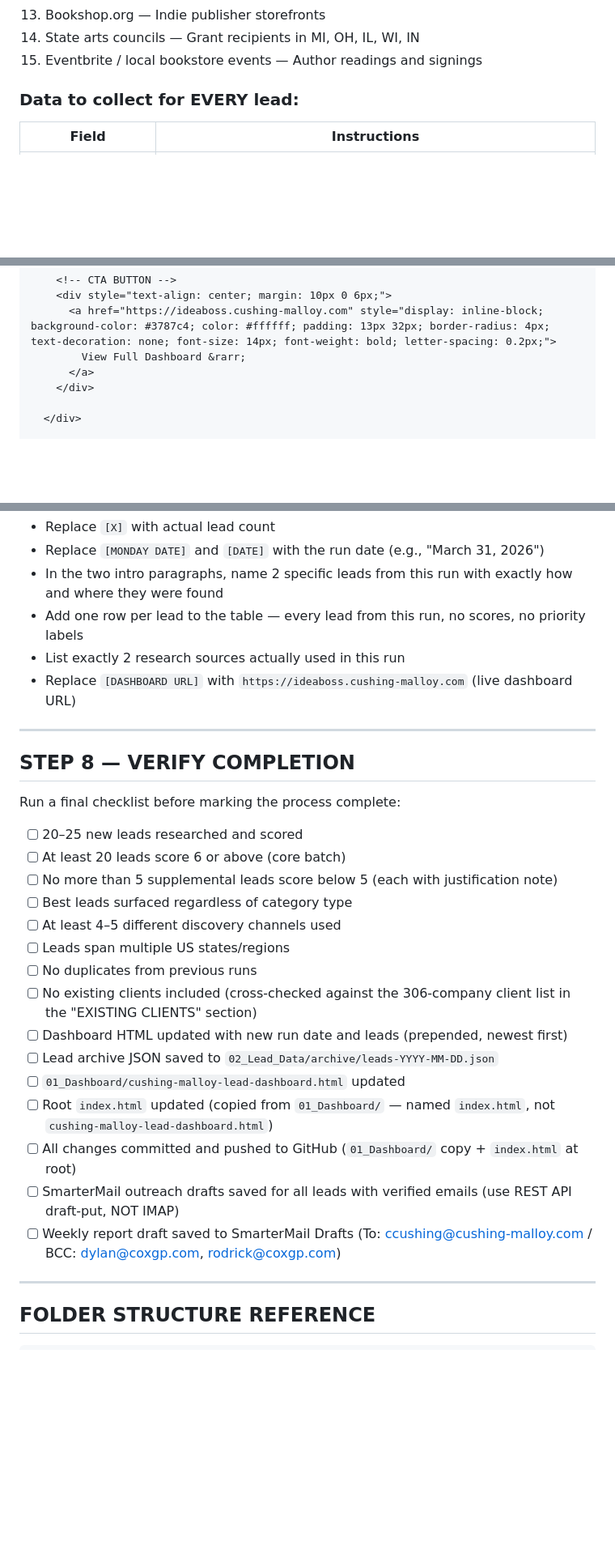
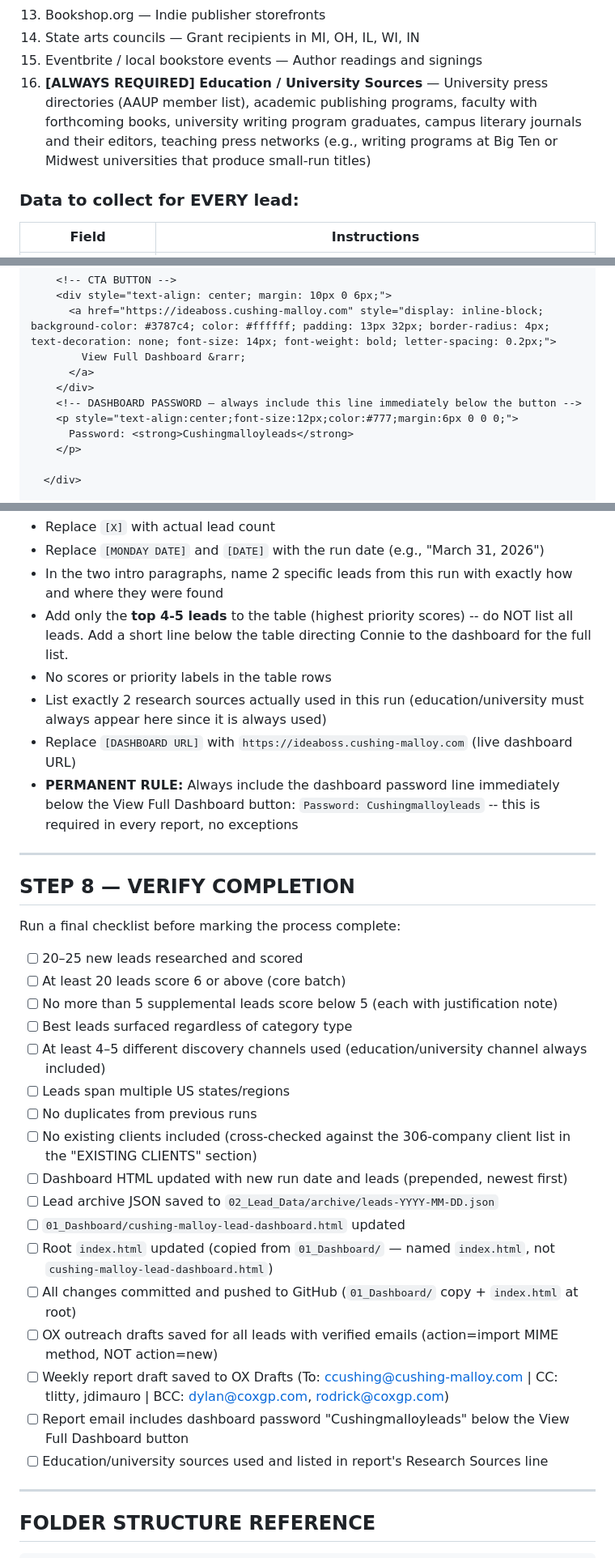
Before and after one commit to dylanfostercoxgp/Cushing-Malloy-Leads, a Markdown page: WEEKLY-PROCESS.md, 3 parts joined by grey strips. Shown at 81% size. Drawn GitHub-style; blank space fills up the shorter version.

```diff
--- a/WEEKLY-PROCESS.md
+++ b/WEEKLY-PROCESS.md
@@ -124,6 +128,7 @@ Using the full spec in `cushing-malloy-lead-gen-prompt.md`, research and identif
 13. Bookshop.org — Indie publisher storefronts
 14. State arts councils — Grant recipients in MI, OH, IL, WI, IN
 15. Eventbrite / local bookstore events — Author readings and signings
+16. **[ALWAYS REQUIRED] Education / University Sources** — University press directories (AAUP member list), academic publishing programs, faculty with forthcoming books, university writing program graduates, campus literary journals and their editors, teaching press networks (e.g., writing programs at Big Ten or Midwest universities that produce small-run titles)
 
 ### Data to collect for EVERY lead:
 
@@ -483,6 +483,10 @@ Save a weekly summary draft to SmarterMail Drafts using the same `save_draft()`
         View Full Dashboard &rarr;
       </a>
     </div>
+    <!-- DASHBOARD PASSWORD — always include this line immediately below the button -->
+    <p style="text-align:center;font-size:12px;color:#777;margin:6px 0 0 0;">
+      Password: <strong>Cushingmalloyleads</strong>
+    </p>
 
   </div>
 
@@ -500,9 +504,11 @@ Save a weekly summary draft to SmarterMail Drafts using the same `save_draft()`
 - Replace `[X]` with actual lead count
 - Replace `[MONDAY DATE]` and `[DATE]` with the run date (e.g., "March 31, 2026")
 - In the two intro paragraphs, name 2 specific leads from this run with exactly how and where they were found
-- Add one row per lead to the table — every lead from this run, no scores, no priority labels
-- List exactly 2 research sources actually used in this run
+- Add only the **top 4-5 leads** to the table (highest priority scores) -- do NOT list all leads. Add a short line below the table directing Connie to the dashboard for the full list.
+- No scores or priority labels in the table rows
+- List exactly 2 research sources actually used in this run (education/university must always appear here since it is always used)
 - Replace `[DASHBOARD URL]` with `https://ideaboss.cushing-malloy.com` (live dashboard URL)
+- **PERMANENT RULE:** Always include the dashboard password line immediately below the View Full Dashboard button: `Password: Cushingmalloyleads` -- this is required in every report, no exceptions
 
 ---
 
@@ -514,7 +520,7 @@ Run a final checklist before marking the process complete:
 - [ ] At least 20 leads score 6 or above (core batch)
 - [ ] No more than 5 supplemental leads score below 5 (each with justification note)
 - [ ] Best leads surfaced regardless of category type
-- [ ] At least 4–5 different discovery channels used
+- [ ] At least 4–5 different discovery channels used (education/university channel always included)
 - [ ] Leads span multiple US states/regions
 - [ ] No duplicates from previous runs
 - [ ] No existing clients included (cross-checked against the 306-company client list in the "EXISTING CLIENTS" section)
@@ -523,8 +529,10 @@ Run a final checklist before marking the process complete:
 - [ ] `01_Dashboard/cushing-malloy-lead-dashboard.html` updated
 - [ ] Root `index.html` updated (copied from `01_Dashboard/` — named `index.html`, not `cushing-malloy-lead-dashboard.html`)
 - [ ] All changes committed and pushed to GitHub (`01_Dashboard/` copy + `index.html` at root)
-- [ ] SmarterMail outreach drafts saved for all leads with verified emails (use REST API draft-put, NOT IMAP)
-- [ ] Weekly report draft saved to SmarterMail Drafts (To: ccushing@cushing-malloy.com / BCC: dylan@coxgp.com, rodrick@coxgp.com)
+- [ ] OX outreach drafts saved for all leads with verified emails (action=import MIME method, NOT action=new)
+- [ ] Weekly report draft saved to OX Drafts (To: ccushing@cushing-malloy.com | CC: tlitty, jdimauro | BCC: dylan@coxgp.com, rodrick@coxgp.com)
+- [ ] Report email includes dashboard password "Cushingmalloyleads" below the View Full Dashboard button
+- [ ] Education/university sources used and listed in report's Research Sources line
 
 ---
 
```
Also changed, not shown: other parts of WEEKLY-PROCESS.md (+76 -74 lines), 03_Documentation/WEEKLY-PROCESS.md (+91 -82 lines).
